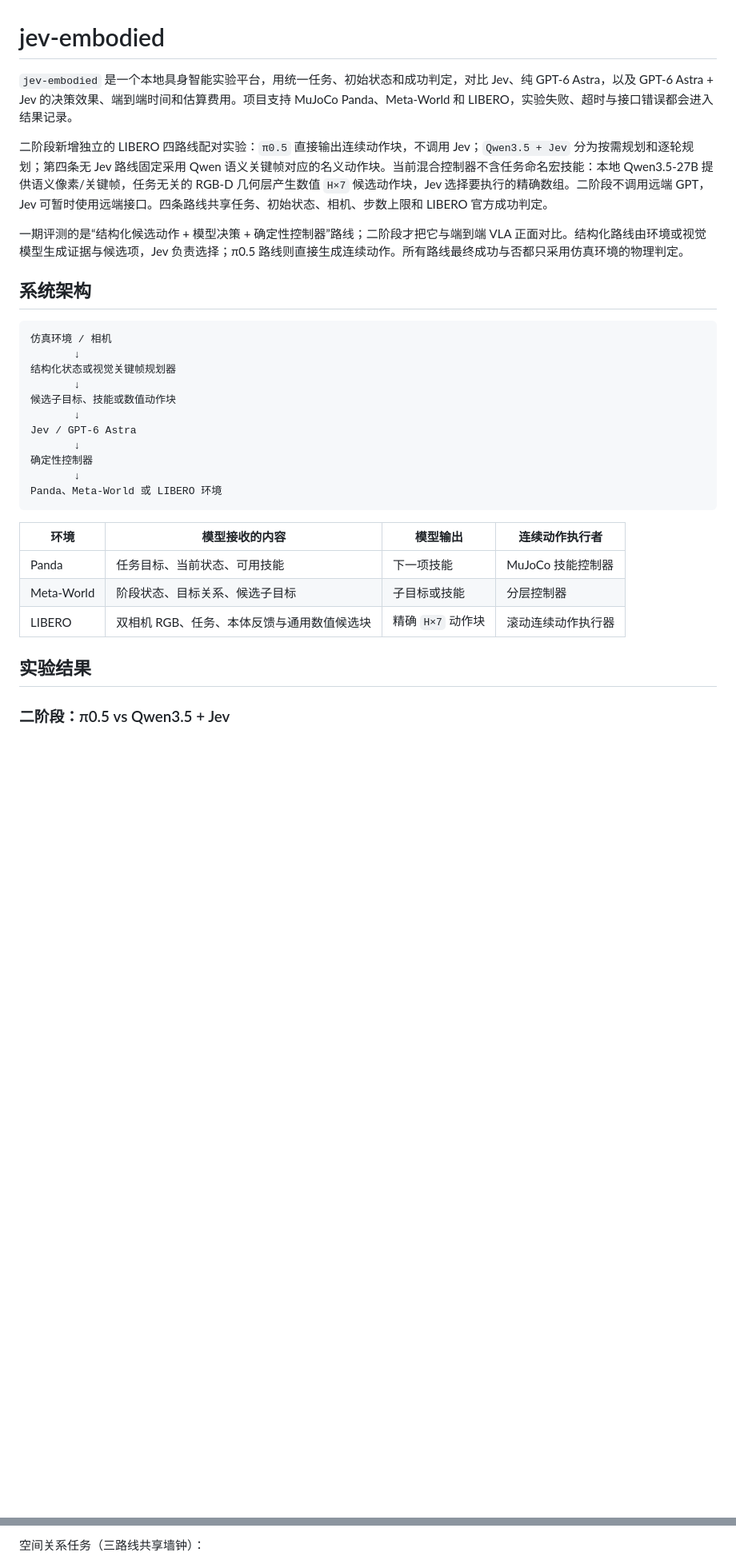
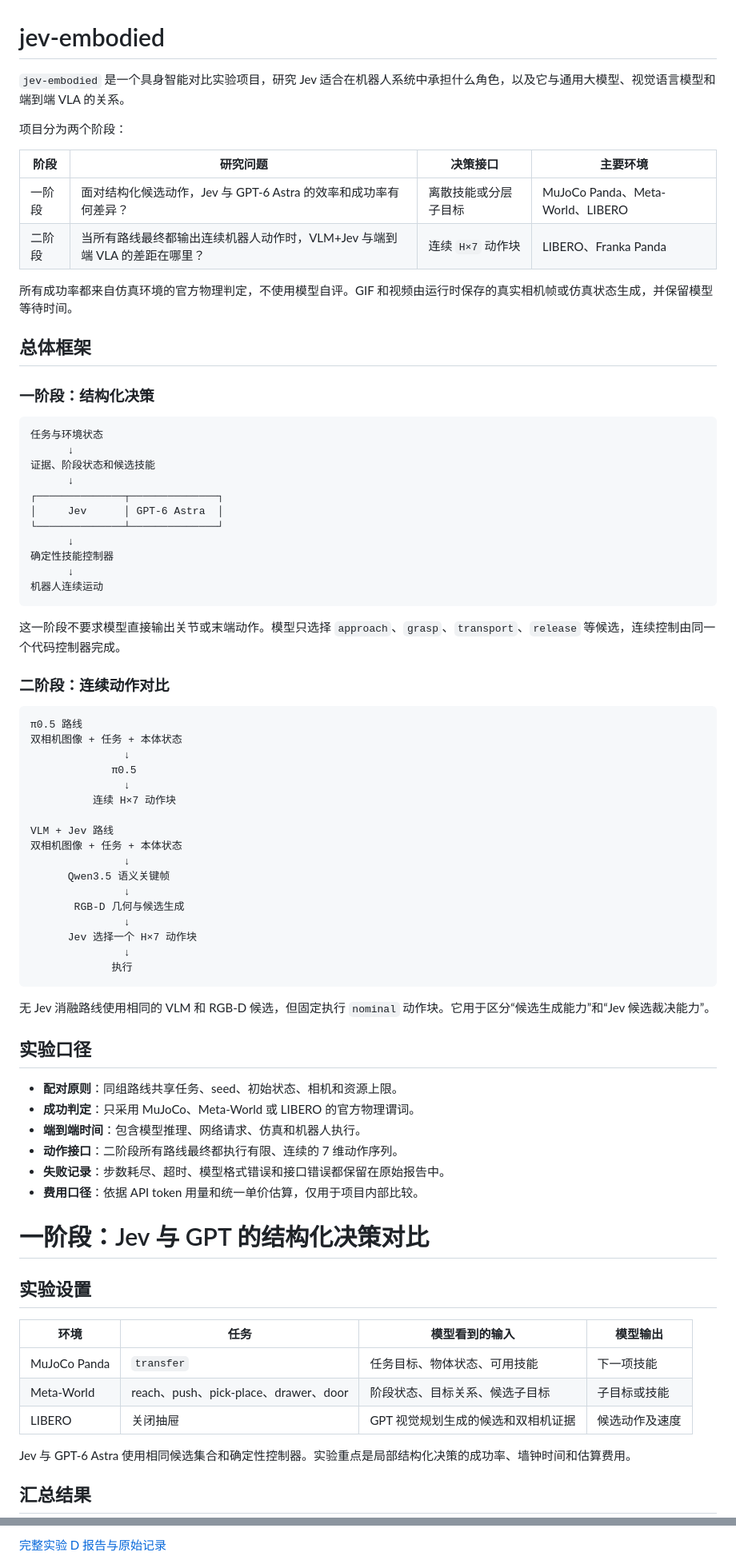
Before and after one commit to zyh3699/jev-embodied, a Markdown page: README.md, 2 parts joined by grey strips. Shown at 80% size. GitHub-like rendering; blank space fills up the shorter version.

Commit message:
DOC: organize experiment narrative and results

````diff
--- a/README.md
+++ b/README.md
@@ -1,34 +1,80 @@
 # jev-embodied
 
-`jev-embodied` 是一个本地具身智能实验平台，用统一任务、初始状态和成功判定，对比 Jev、纯 GPT-6 Astra，以及 GPT-6 Astra + Jev 的决策效果、端到端时间和估算费用。项目支持 MuJoCo Panda、Meta-World 和 LIBERO，实验失败、超时与接口错误都会进入结果记录。
+`jev-embodied` 是一个具身智能对比实验项目，研究 Jev 适合在机器人系统中承担什么角色，以及它与通用大模型、视觉语言模型和端到端 VLA 的关系。
 
-二阶段新增独立的 LIBERO 四路线配对实验：`π0.5` 直接输出连续动作块，不调用 Jev；`Qwen3.5 + Jev` 分为按需规划和逐轮规划；第四条无 Jev 路线固定采用 Qwen 语义关键帧对应的名义动作块。当前混合控制器不含任务命名宏技能：本地 Qwen3.5-27B 提供语义像素/关键帧，任务无关的 RGB-D 几何层产生数值 `H×7` 候选动作块，Jev 选择要执行的精确数组。二阶段不调用远端 GPT，Jev 可暂时使用远端接口。四条路线共享任务、初始状态、相机、步数上限和 LIBERO 官方成功判定。
+项目分为两个阶段：
 
-一期评测的是“结构化候选动作 + 模型决策 + 确定性控制器”路线；二阶段才把它与端到端 VLA 正面对比。结构化路线由环境或视觉模型生成证据与候选项，Jev 负责选择；π0.5 路线则直接生成连续动作。所有路线最终成功与否都只采用仿真环境的物理判定。
+| 阶段 | 研究问题 | 决策接口 | 主要环境 |
+|---|---|---|---|
+| 一阶段 | 面对结构化候选动作，Jev 与 GPT-6 Astra 的效率和成功率有何差异？ | 离散技能或分层子目标 | MuJoCo Panda、Meta-World、LIBERO |
+| 二阶段 | 当所有路线最终都输出连续机器人动作时，VLM+Jev 与端到端 VLA 的差距在哪里？ | 连续 `H×7` 动作块 | LIBERO、Franka Panda |
 
-## 系统架构
+所有成功率都来自仿真环境的官方物理判定，不使用模型自评。GIF 和视频由运行时保存的真实相机帧或仿真状态生成，并保留模型等待时间。
+
+## 总体框架
+
+### 一阶段：结构化决策
 
 ```text
-仿真环境 / 相机
-       ↓
-结构化状态或视觉关键帧规划器
-       ↓
-候选子目标、技能或数值动作块
-       ↓
-Jev / GPT-6 Astra
-       ↓
-确定性控制器
-       ↓
-Panda、Meta-World 或 LIBERO 环境
+任务与环境状态
+      ↓
+证据、阶段状态和候选技能
+      ↓
+┌──────────────┬──────────────┐
+│     Jev      │ GPT-6 Astra  │
+└──────────────┴──────────────┘
+      ↓
+确定性技能控制器
+      ↓
+机器人连续运动
 ```
 
-| 环境 | 模型接收的内容 | 模型输出 | 连续动作执行者 |
+这一阶段不要求模型直接输出关节或末端动作。模型只选择 `approach`、`grasp`、`transport`、`release` 等候选，连续控制由同一个代码控制器完成。
+
+### 二阶段：连续动作对比
+
+```text
+π0.5 路线
+双相机图像 + 任务 + 本体状态
+               ↓
+             π0.5
+               ↓
+          连续 H×7 动作块
+
+VLM + Jev 路线
+双相机图像 + 任务 + 本体状态
+               ↓
+      Qwen3.5 语义关键帧
+               ↓
+       RGB-D 几何与候选生成
+               ↓
+      Jev 选择一个 H×7 动作块
+               ↓
+             执行
+```
+
+无 Jev 消融路线使用相同的 VLM 和 RGB-D 候选，但固定执行 `nominal` 动作块。它用于区分“候选生成能力”和“Jev 候选裁决能力”。
+
+## 实验口径
+
+- **配对原则**：同组路线共享任务、seed、初始状态、相机和资源上限。
+- **成功判定**：只采用 MuJoCo、Meta-World 或 LIBERO 的官方物理谓词。
+- **端到端时间**：包含模型推理、网络请求、仿真和机器人执行。
+- **动作接口**：二阶段所有路线最终都执行有限、连续的 7 维动作序列。
+- **失败记录**：步数耗尽、超时、模型格式错误和接口错误都保留在原始报告中。
+- **费用口径**：依据 API token 用量和统一单价估算，仅用于项目内部比较。
+
+# 一阶段：Jev 与 GPT 的结构化决策对比
+
+## 实验设置
+
+| 环境 | 任务 | 模型看到的输入 | 模型输出 |
 |---|---|---|---|
-| Panda | 任务目标、当前状态、可用技能 | 下一项技能 | MuJoCo 技能控制器 |
-| Meta-World | 阶段状态、目标关系、候选子目标 | 子目标或技能 | 分层控制器 |
-| LIBERO | 双相机 RGB、任务、本体反馈与通用数值候选块 | 精确 `H×7` 动作块 | 滚动连续动作执行器 |
+| MuJoCo Panda | `transfer` | 任务目标、物体状态、可用技能 | 下一项技能 |
+| Meta-World | reach、push、pick-place、drawer、door | 阶段状态、目标关系、候选子目标 | 子目标或技能 |
+| LIBERO | 关闭抽屉 | GPT 视觉规划生成的候选和双相机证据 | 候选动作及速度 |
 
-## 实验结果
+Jev 与 GPT-6 Astra 使用相同候选集合和确定性控制器。实验重点是局部结构化决策的成功率、墙钟时间和估算费用。
 
-### 二阶段：π0.5 vs Qwen3.5 + Jev
+## 汇总结果
 
@@ -48,3 +245,3 @@ Panda、Meta-World 或 LIBERO 环境
 
-空间关系任务（三路线共享墙钟）：
+[完整实验 D 报告与原始记录](docs/results/phase2-minimal-assumption-2026-10-07/RESULTS.md)
 
````
Also changed, not shown: other parts of README.md (+198 -112 lines).
